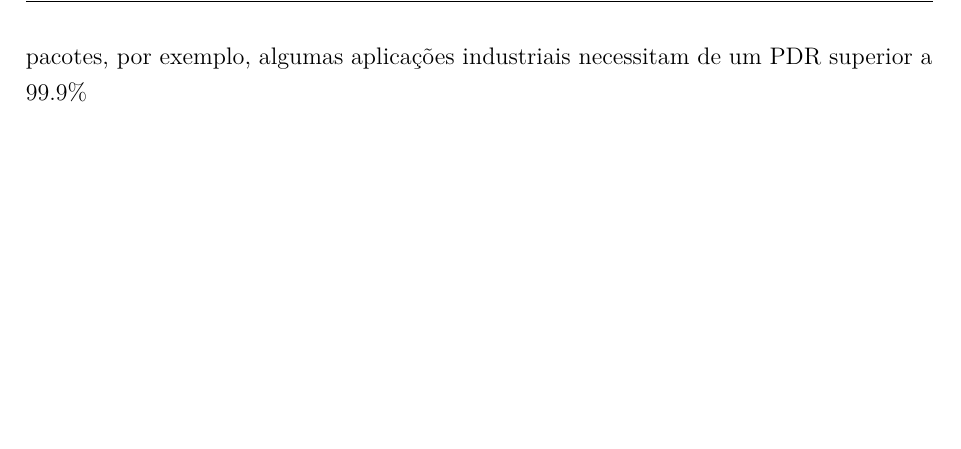
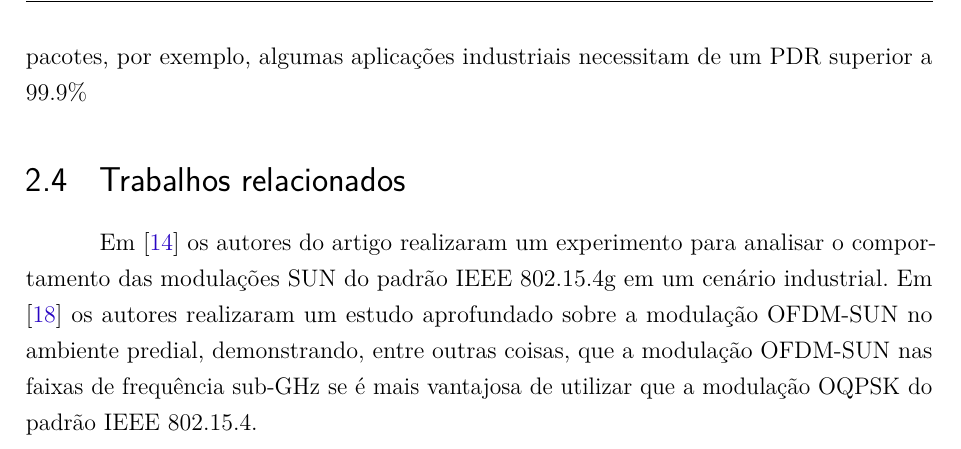
Before and after one commit to felipefbs/tcc, a LaTeX thesis (main.tex, which reads sections/textual/chapters/fundamentação.tex): part of page 10 of 13, cut so that both start at the same text, the shorter picture padded with empty space. Compiled offline with pdfLaTeX.

Commit message:
related work

```diff
--- a/sections/textual/chapters/fundamentação.tex
+++ b/sections/textual/chapters/fundamentação.tex
@@ -64,3 +64,6 @@ Received Signal Strength Indicator, Indicador da Força do Sinal Recebido em tra
 
 \subsection*{PDR}
 Packed Delivery Ratio, Taxa de Entrega de Pacotes, é um indicador de camada de aplicação que relaciona a quantidade de pacotes recebidos pelo receptor pela quantidade de pacotes enviados pelo transmissor. O PDR pode ser um valor importante para medir um enlace de dados, pois dependendo da aplicação há uma taxa minima de entrega de pacotes, por exemplo, algumas aplicações industriais necessitam de um PDR superior a 99.9\%
+
+\section{Trabalhos relacionados}
+Em \cite{tuset2020dataset} os autores do artigo realizaram um experimento para analisar o comportamento das modulações SUN do padrão IEEE 802.15.4g em um cenário industrial. Em  \cite{munoz2018overview} os autores realizaram um estudo aprofundado sobre a modulação OFDM-SUN no ambiente predial, demonstrando, entre outras coisas, que a modulação OFDM-SUN nas faixas de frequência sub-GHz se é mais vantajosa de utilizar que a modulação OQPSK do padrão IEEE 802.15.4.
```
Also changed, not shown: main.pdf.
